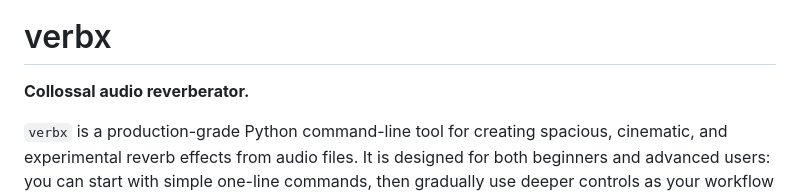
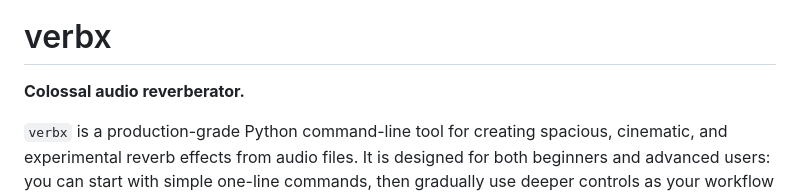
Before and after one commit to TheColby/verbx, a Markdown page: README.md, the part around the change. Rendered like a GitHub page.

Commit message:
Update README.md  Typo

```diff
--- a/README.md
+++ b/README.md
@@ -4,7 +4,7 @@
 
 # verbx
 
-**Collossal audio reverberator.**
+**Colossal audio reverberator.**
 
 `verbx` is a production-grade Python command-line tool for creating spacious,
 cinematic, and experimental reverb effects from audio files. It is designed for
```
